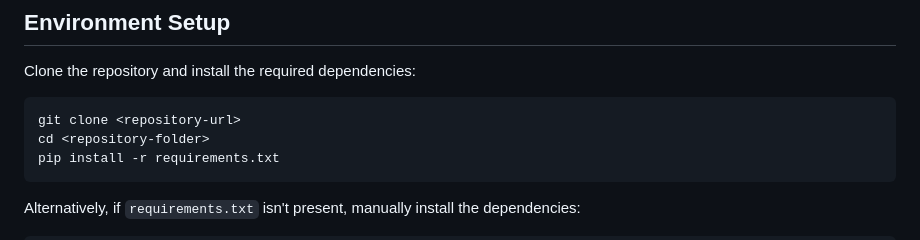
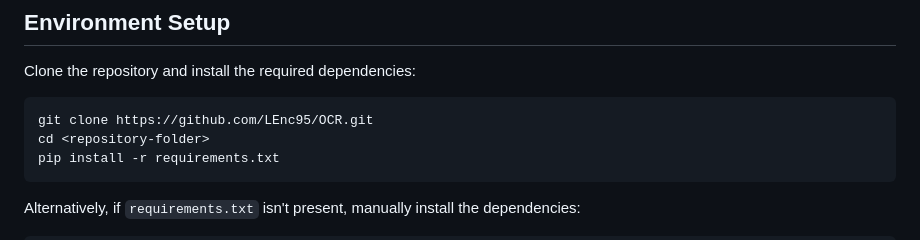
Before and after one commit to LEnc95/OCR, a Markdown page: README.md, the part around the change. Drawn GitHub-style.

````diff
--- a/README.md
+++ b/README.md
@@ -63,7 +63,7 @@ In addition to the basic dependencies like Flask, Pillow, and Pytesseract, the f
 Clone the repository and install the required dependencies:
 
 ```bash
-git clone <repository-url>
+git clone https://github.com/LEnc95/OCR.git
 cd <repository-folder>
 pip install -r requirements.txt
 ```
````
